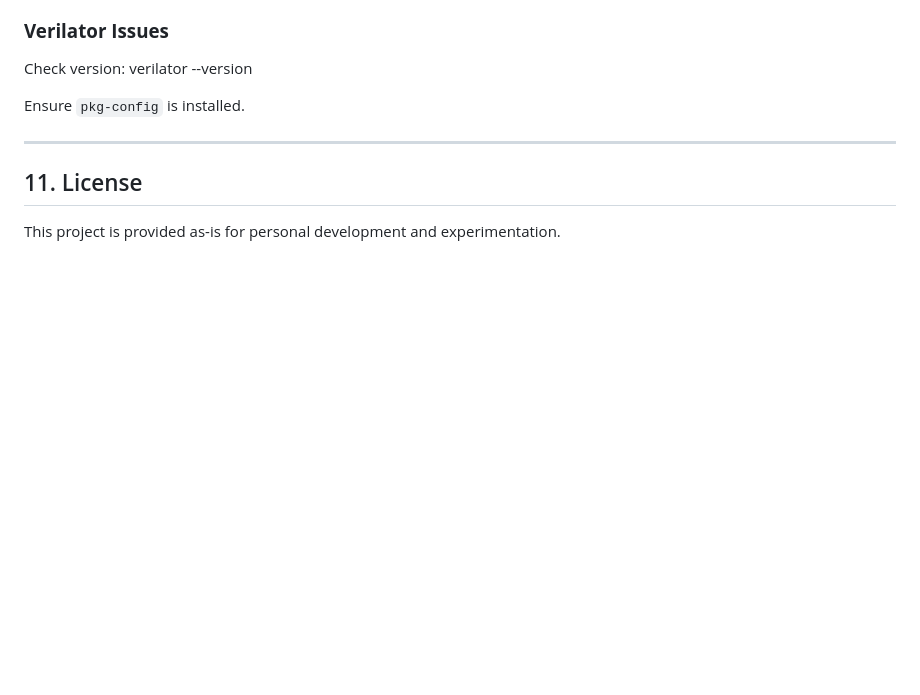
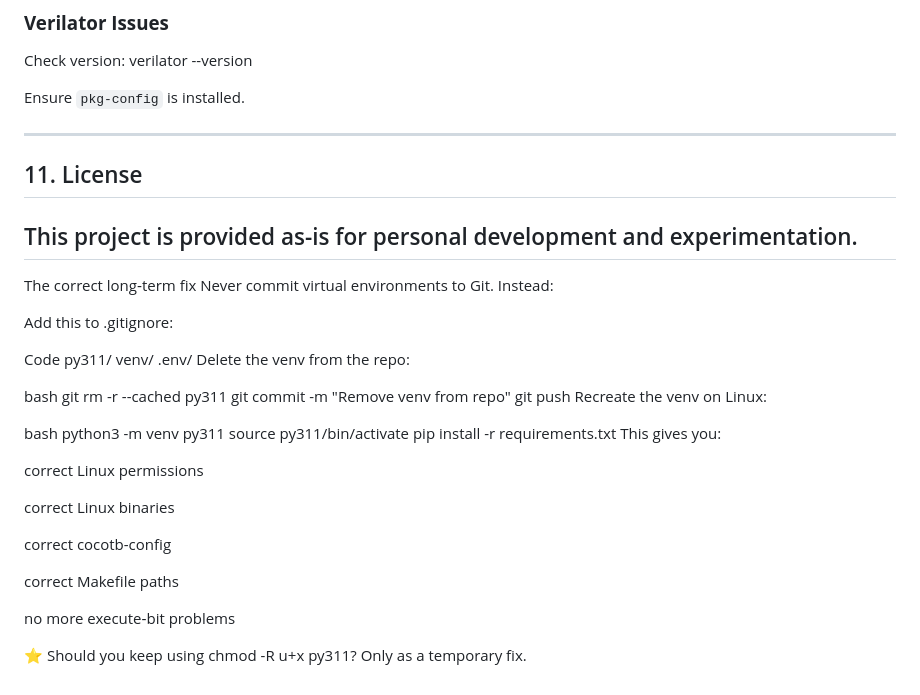
Before and after one commit to Kratos-Telelinker/cocotb_verif_accumulator, a Markdown page: README.md, the part around the change. GitHub-like rendering; blank space fills up the shorter version.

Commit message:
Include guidance on handling virtual environments
Added instructions for managing virtual environments in Git.

```diff
--- a/README.md
+++ b/README.md
@@ -179,3 +179,40 @@ Ensure `pkg-config` is installed.
 ## 11. License
 
 This project is provided as-is for personal development and experimentation.
+-----------------------------------------------------------------------------
+The correct long‑term fix
+Never commit virtual environments to Git.
+Instead:
+
+Add this to .gitignore:
+
+Code
+py311/
+venv/
+.env/
+Delete the venv from the repo:
+
+bash
+git rm -r --cached py311
+git commit -m "Remove venv from repo"
+git push
+Recreate the venv on Linux:
+
+bash
+python3 -m venv py311
+source py311/bin/activate
+pip install -r requirements.txt
+This gives you:
+
+correct Linux permissions
+
+correct Linux binaries
+
+correct cocotb-config
+
+correct Makefile paths
+
+no more execute‑bit problems
+
+⭐ Should you keep using chmod -R u+x py311?
+Only as a temporary fix.
```
